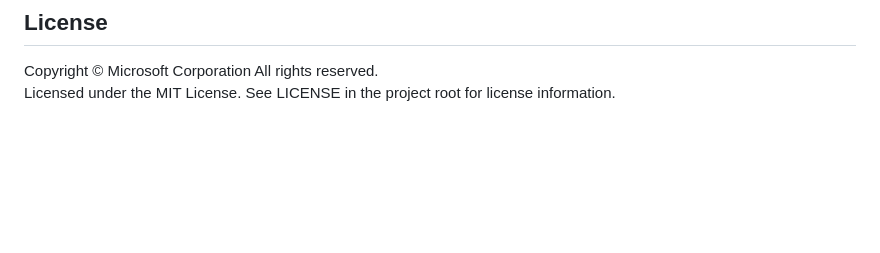
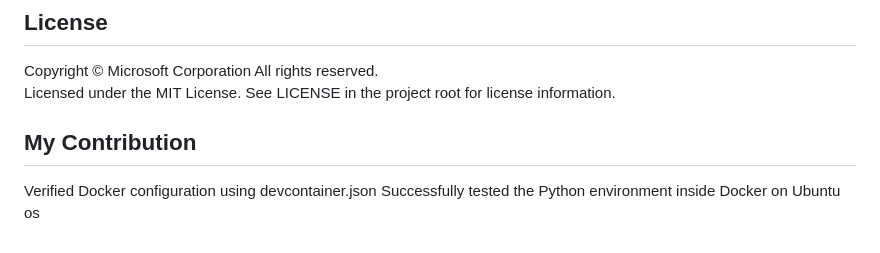
Before and after one commit to microsoft/vscode-remote-try-python, a Markdown page: README.md, the part around the change. Rendered like a GitHub page; blank space fills up the shorter version.

Commit message:
Added my Docker verification contribution section

```diff
--- a/README.md
+++ b/README.md
@@ -110,3 +110,6 @@ contact [opencode@microsoft.com](mailto:opencode@microsoft.com) with any additio
 
 Copyright © Microsoft Corporation All rights reserved.<br />
 Licensed under the MIT License. See LICENSE in the project root for license information.
+## My Contribution
+Verified Docker configuration using devcontainer.json
+Successfully tested the Python environment inside Docker on Ubuntu os
```
